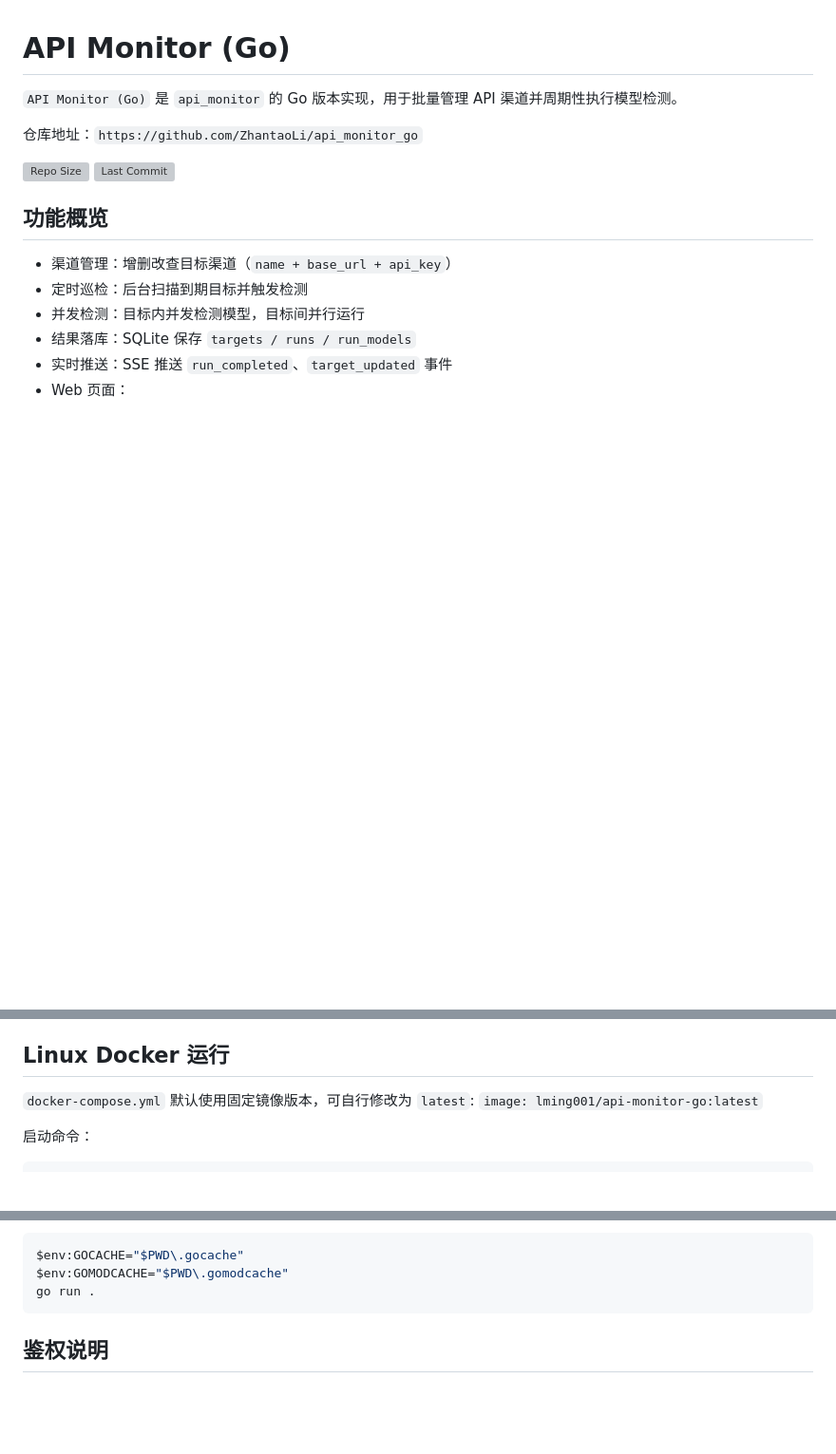
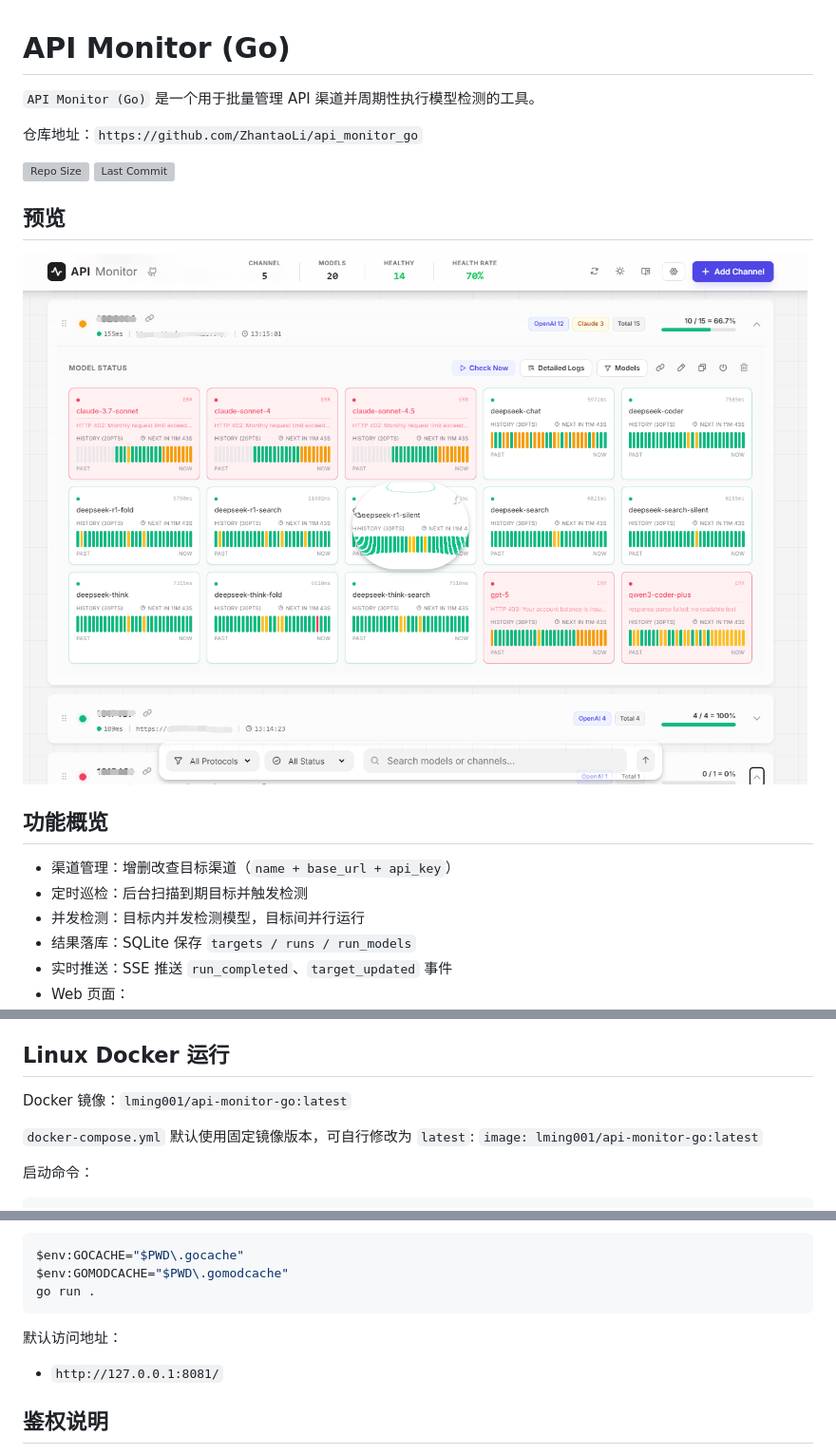
Before and after one commit to ZhantaoLi/api_monitor_go, a Markdown page: README.md, 3 parts joined by grey strips. Shown at 95% size. Rendered like a GitHub page; pictures changed too: preview.png (added); blank space fills up the shorter version; grey boxes are pictures that could not be loaded.

Commit message:
chore: add a demo preview img

````diff
--- a/README.md
+++ b/README.md
@@ -1,11 +1,15 @@
 # API Monitor (Go)
 
-`API Monitor (Go)` 是 `api_monitor` 的 Go 版本实现，用于批量管理 API 渠道并周期性执行模型检测。
+`API Monitor (Go)` 是一个用于批量管理 API 渠道并周期性执行模型检测的工具。
 
 仓库地址：`https://github.com/ZhantaoLi/api_monitor_go`
 
 ![Repo Size](https://img.shields.io/github/repo-size/ZhantaoLi/api_monitor_go?style=flat-square&color=blue)
 ![Last Commit](https://img.shields.io/github/last-commit/ZhantaoLi/api_monitor_go?style=flat-square&color=blue)
+
+## 预览
+
+![Preview](preview.png)
 
 ## 功能概览
 
@@ -107,6 +111,8 @@ api_monitor_go/
 
 ## Linux Docker 运行
 
+Docker 镜像：`lming001/api-monitor-go:latest`
+
 `docker-compose.yml` 默认使用固定镜像版本，可自行修改为 `latest`: `image: lming001/api-monitor-go:latest`
 
 启动命令：
@@ -151,6 +157,10 @@ $env:GOCACHE="$PWD\.gocache"
 $env:GOMODCACHE="$PWD\.gomodcache"
 go run .
 ```
+
+默认访问地址：
+
+- `http://127.0.0.1:8081/`
 
 ## 鉴权说明
 
````
Also changed, not shown: 2 other files.
